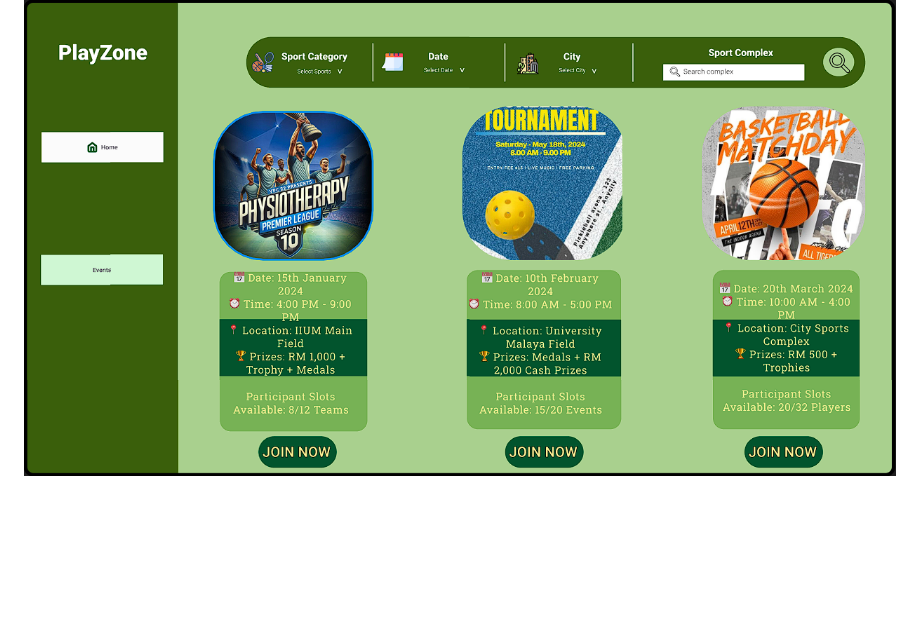
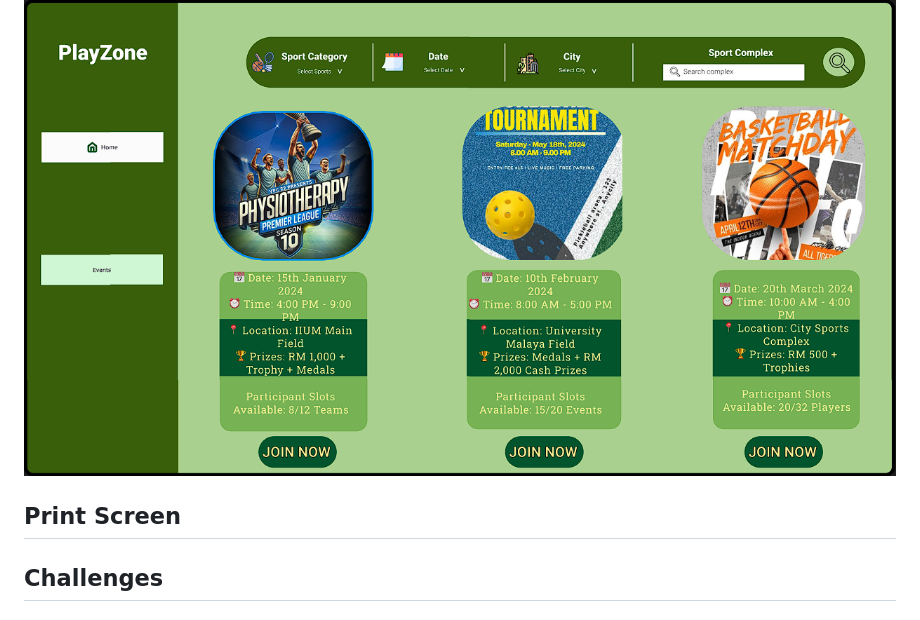
Before and after one commit to Firiz17/Playzone-Booking-Platform-for-Sports-Facilities, a Markdown page: README.md, the part around the change. GitHub-like rendering; blank space fills up the shorter version.

```diff
--- a/README.md
+++ b/README.md
@@ -118,3 +118,7 @@ Playzone is a user-friendly platform that allows individuals and groups to seaml
 
 # Module 5
 ![Module 5](Mock%20Up/Module%205.png)
+
+## Print Screen
+
+## Challenges
```
